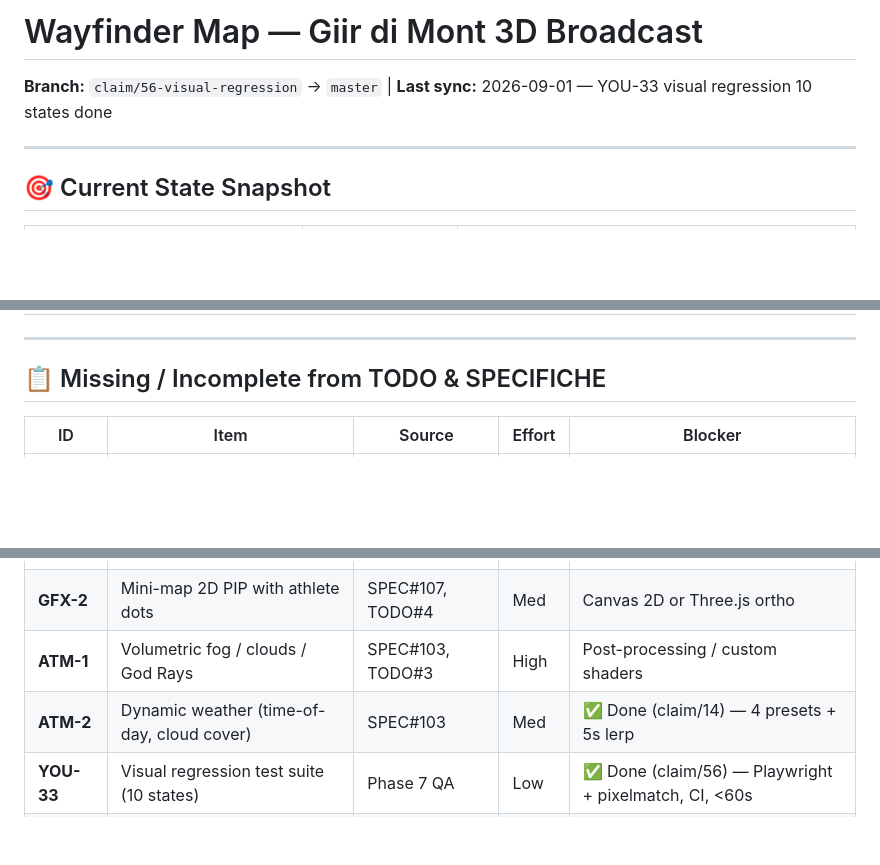
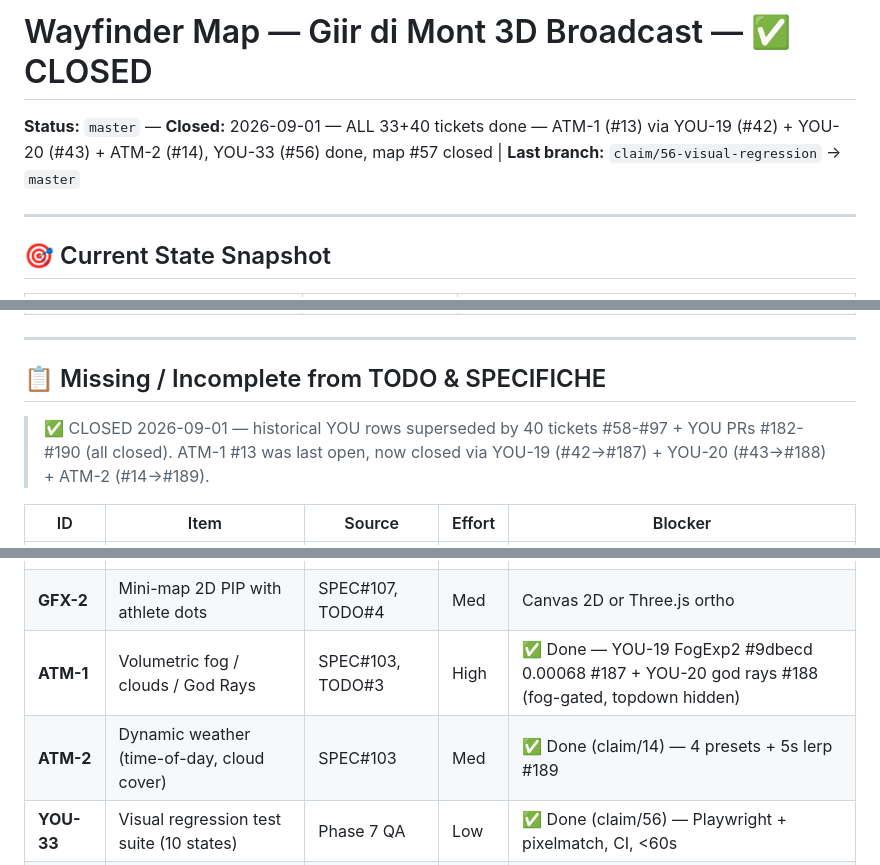
Before and after one commit to Teooo06/giir-di-mont-3d, a Markdown page: .wayfinder/map.closed.md, 3 parts joined by grey strips. Rendered like a GitHub page; blank space fills up the shorter version.

Commit message:
chore(wayfinder): close ATM-1 and map — all tickets done
- ATM-1 #13 (volumetric fog/god rays) done via YOU-19 #42 (#187 FogExp2 #9dbecd 0.00068) + YOU-20 #43 (#188 6 shafts additive) + ATM-2 #14 (#189 4 presets 5s lerp)
- Map #57 closed: 33 YOU + 40 wayfinder:task (#58-97) all closed, YOU-33 #56 visual regression 10 states
- Update .wayfinder/map.closed.md header to CLOSED 2026-09-01, ATM-1 row to DONE

Closes #13
Closes #57

```diff
--- a/.wayfinder/map.closed.md
+++ b/.wayfinder/map.closed.md
@@ -1,5 +1,5 @@
-# Wayfinder Map — Giir di Mont 3D Broadcast
-**Branch:** `claim/56-visual-regression` → `master` | **Last sync:** 2026-09-01 — YOU-33 visual regression 10 states done
+# Wayfinder Map — Giir di Mont 3D Broadcast — ✅ CLOSED
+**Status:** `master` — **Closed:** 2026-09-01 — ALL 33+40 tickets done — ATM-1 (#13) via YOU-19 (#42) + YOU-20 (#43) + ATM-2 (#14), YOU-33 (#56) done, map #57 closed | **Last branch:** `claim/56-visual-regression` → `master`
 
 ---
 
@@ -22,6 +22,8 @@
 
 ## 📋 Missing / Incomplete from TODO & SPECIFICHE
 
+> ✅ CLOSED 2026-09-01 — historical YOU rows superseded by 40 tickets #58-#97 + YOU PRs #182-#190 (all closed). ATM-1 #13 was last open, now closed via YOU-19 (#42→#187) + YOU-20 (#43→#188) + ATM-2 (#14→#189).
+
 | ID | Item | Source | Effort | Blocker |
 |----|------|--------|--------|---------|
 | **NDI-1** | NDI 50 FPS sustained | TODO#6, SPEC#99 | High | Double render + readPixels bottleneck |
@@ -30,8 +32,8 @@
 | **CAM-2** | Auto-follow smoothing (dead-zone, look-ahead) | main.js:747 | Low | — |
 | **GFX-1** | Broadcast lower-thirds (flag, photo, gap, pace) | SPEC#105, TODO#2 | High | New overlay system needed |
 | **GFX-2** | Mini-map 2D PIP with athlete dots | SPEC#107, TODO#4 | Med | Canvas 2D or Three.js ortho |
-| **ATM-1** | Volumetric fog / clouds / God Rays | SPEC#103, TODO#3 | High | Post-processing / custom shaders |
-| **ATM-2** | Dynamic weather (time-of-day, cloud cover) | SPEC#103 | Med | ✅ Done (claim/14) — 4 presets + 5s lerp |
+| **ATM-1** | Volumetric fog / clouds / God Rays | SPEC#103, TODO#3 | High | ✅ Done — YOU-19 FogExp2 #9dbecd 0.00068 #187 + YOU-20 god rays #188 (fog-gated, topdown hidden) |
+| **ATM-2** | Dynamic weather (time-of-day, cloud cover) | SPEC#103 | Med | ✅ Done (claim/14) — 4 presets + 5s lerp #189 |
 | **YOU-33** | Visual regression test suite (10 states) | Phase 7 QA | Low | ✅ Done (claim/56) — Playwright + pixelmatch, CI, <60s |
 | **HW-1** | Stream Deck / MIDI / Gamepad input | SPEC#109, TODO#5 | Med | WebHID / WebMIDI API |
 | **DATA-1** | CSV import / live timing webhook | SPEC#111, TODO#6 | Low | Backend endpoint or local parse |
```
